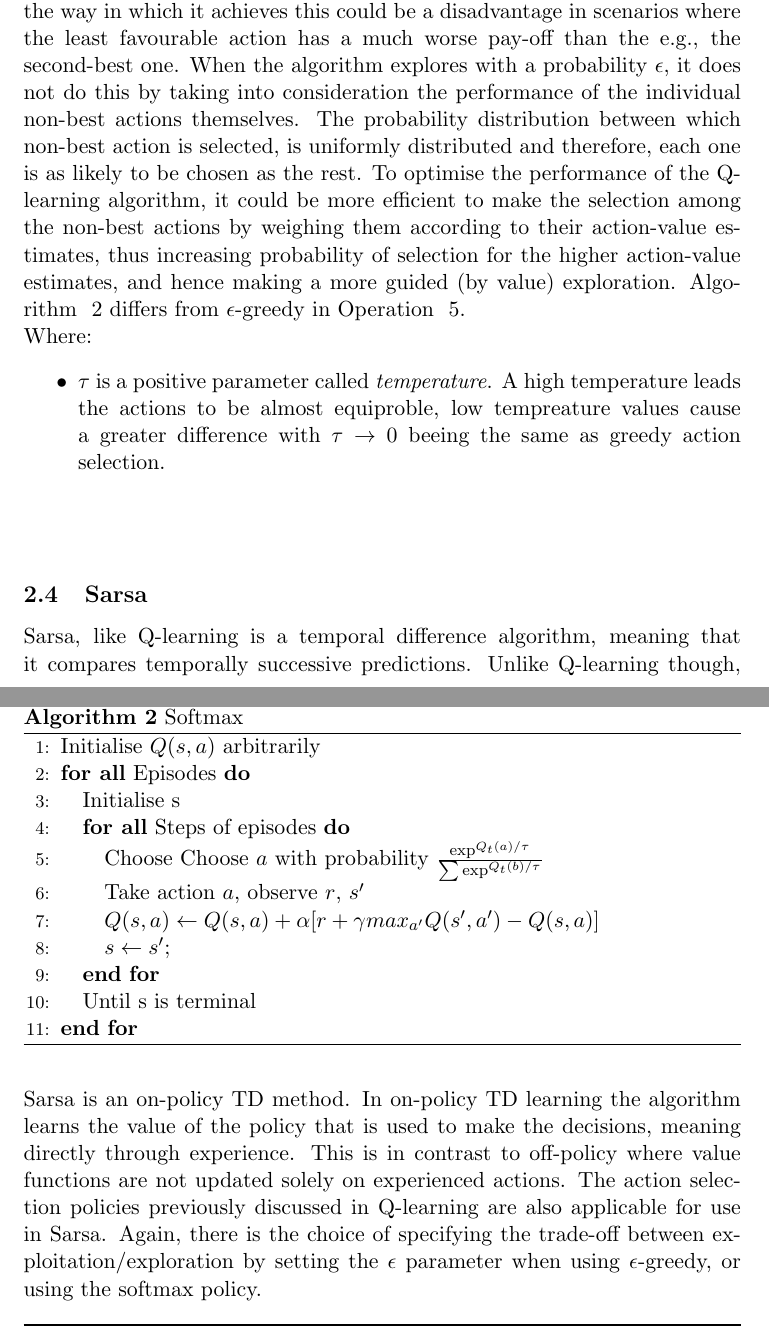
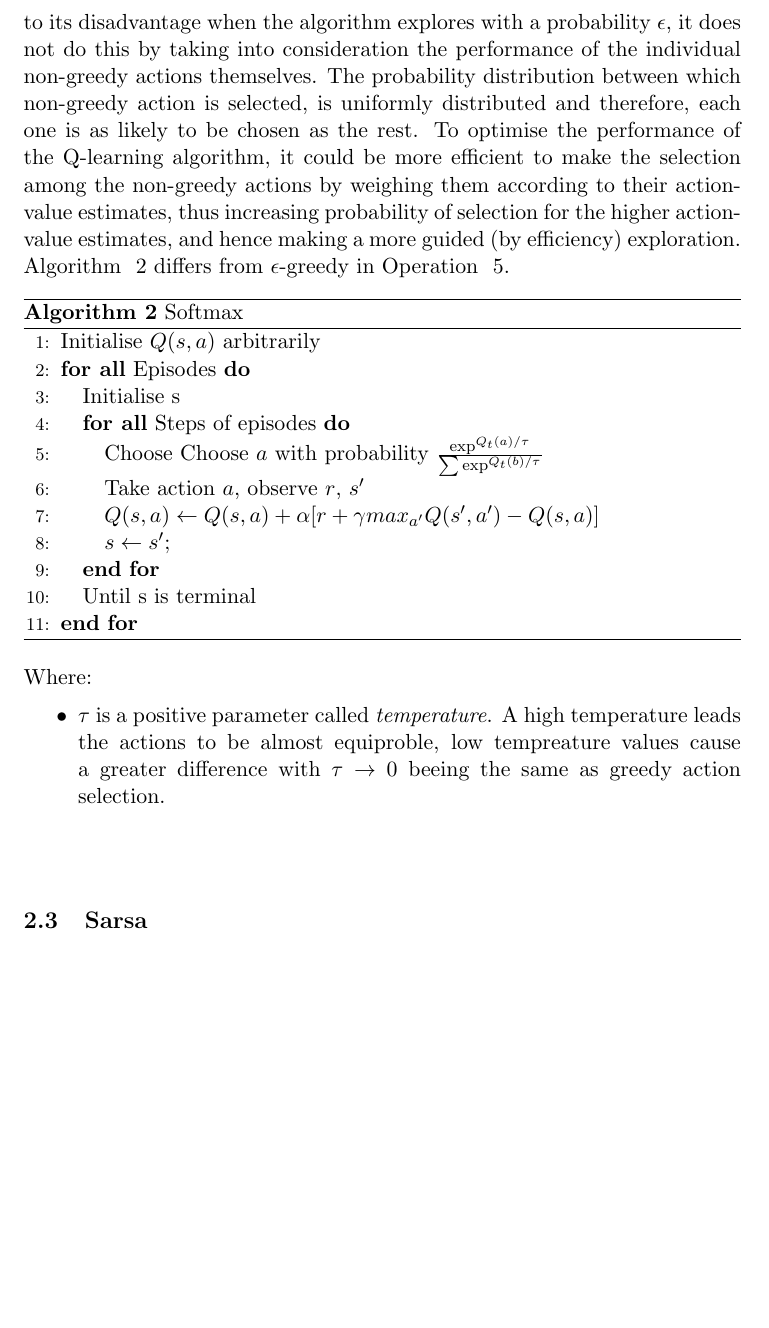
Before and after one commit to jaivalis/aa, a LaTeX document (aa-report2/aa-report2.tex): two parts of pages 3 and 4 of 6 before the commit and part of page 3 of 5 after it, the two joined at a grey line, cut at the place of the change, the shorter picture padded with empty space. Compiled offline with pdfLaTeX.

Commit message:
Revert "report update"
This reverts commit 212139bb52cef44c22864718c7a2656545dc42ba.

```diff
--- a/aa-report2/aa-report2.tex
+++ b/aa-report2/aa-report2.tex
@@ -73,8 +70,7 @@ When the Q-learning algorithm to selects an action, there needs to be some form
 
 \subsection{Softmax Action-Selection Policy}
 
-In this section, a different action selection policy will be used in Q-learning instead of $\epsilon$-greedy. $\epsilon$-greedy policy satisfies the exploration/exploitation variance which is desired to be used in the Q-learning algorithm, although the way in which it achieves this could be a disadvantage in scenarios where the least favourable action has a much worse pay-off than the e.g., the second-best one. When the algorithm explores with a probability $\epsilon$, it does not do this by taking into consideration the performance of the individual non-best actions themselves. The probability distribution between which non-best action is selected, is uniformly distributed and therefore, each one is as likely to be chosen as the rest. To optimise the performance of the Q-learning algorithm, it could be more efficient to make the selection among the non-best actions by weighing them according to their action-value estimates, thus increasing probability of selection for the higher action-value estimates, and hence making a more guided (by value) exploration.
-Algorithm ~\ref{softmax} differs from $\epsilon$-greedy in Operation ~\ref{soft}.
+In this section, a different action selection policy will be used in Q-learning instead of $\epsilon$-greedy. $\epsilon$-greedy policy satisfies the exploration/exploitation variance which is desired to be used in the Q-learning algorithm, although to its disadvantage when the algorithm explores with a probability $\epsilon$, it does not do this by taking into consideration the performance of the individual non-greedy actions themselves. The probability distribution between which non-greedy action is selected, is uniformly distributed and therefore, each one is as likely to be chosen as the rest. To optimise the performance of the Q-learning algorithm, it could be more efficient to make the selection among the non-greedy actions by weighing them according to their action-value estimates, thus increasing probability of selection for the higher action-value estimates, and hence making a more guided (by efficiency) exploration. Algorithm ~\ref{softmax} differs from $\epsilon$-greedy in Operation ~\ref{soft}.
 
 \begin{algorithm}
 \caption{Softmax}
@@ -102,7 +98,6 @@ Algorithm ~\ref{softmax} differs from $\epsilon$-greedy in Operation ~\ref{soft}
 
 
 \subsection{Sarsa}
-Sarsa, like Q-learning is a temporal difference algorithm, meaning that it compares temporally successive predictions. Unlike Q-learning though, Sarsa is an on-policy TD method. In on-policy TD learning the algorithm learns the value of the policy that is used to make the decisions, meaning directly through experience. This is in contrast to off-policy where value functions are not updated solely on experienced actions. The action selection policies previously discussed in Q-learning are also applicable for use in Sarsa. Again, there is the choice of specifying the trade-off between exploitation/exploration by setting the $\epsilon$ parameter when using $\epsilon$-greedy, or using the softmax policy.
 
 \begin{algorithm}
 \caption{Sarsa}
```
Also changed, not shown: aa-report2/aa-report2.tex (3 more changed lines).
